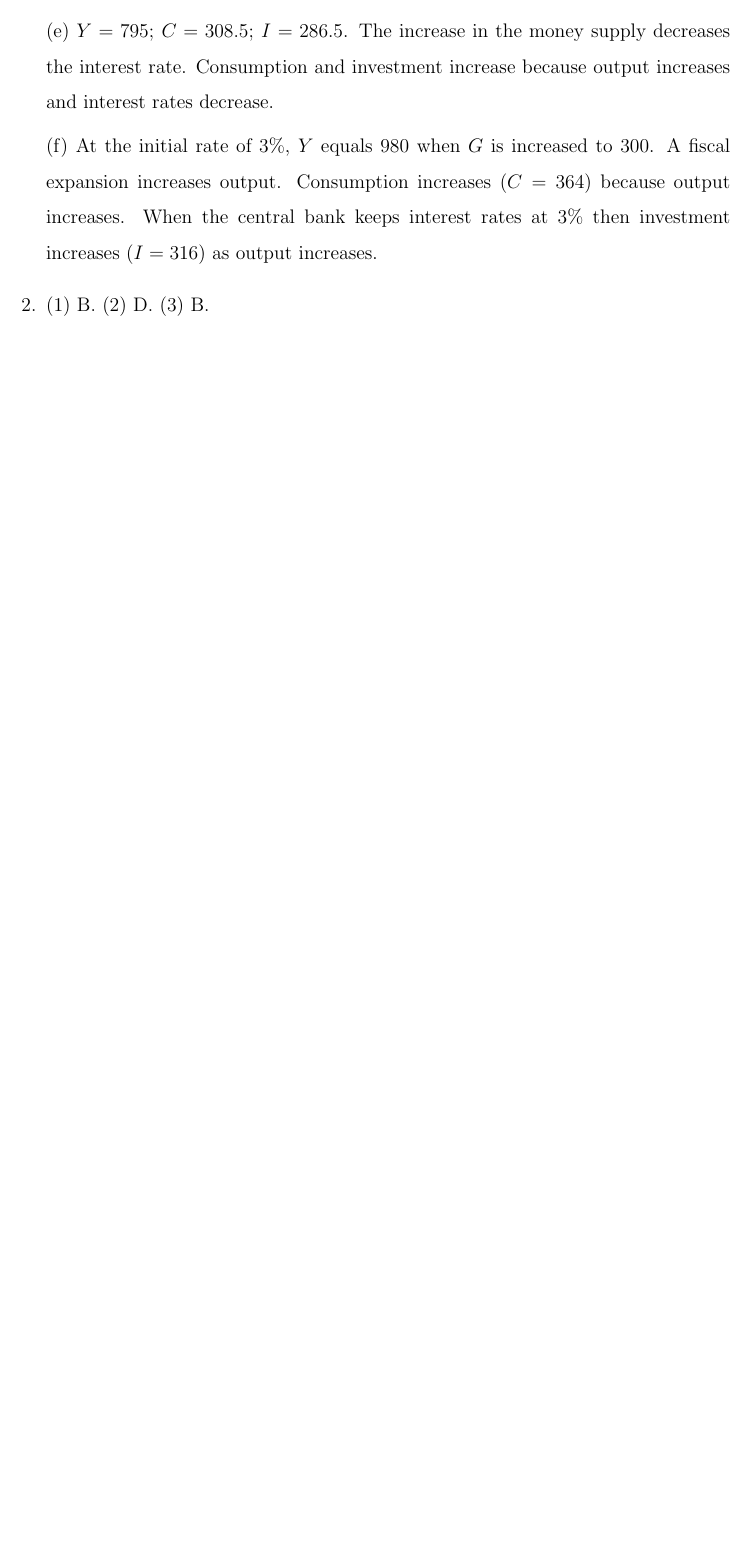
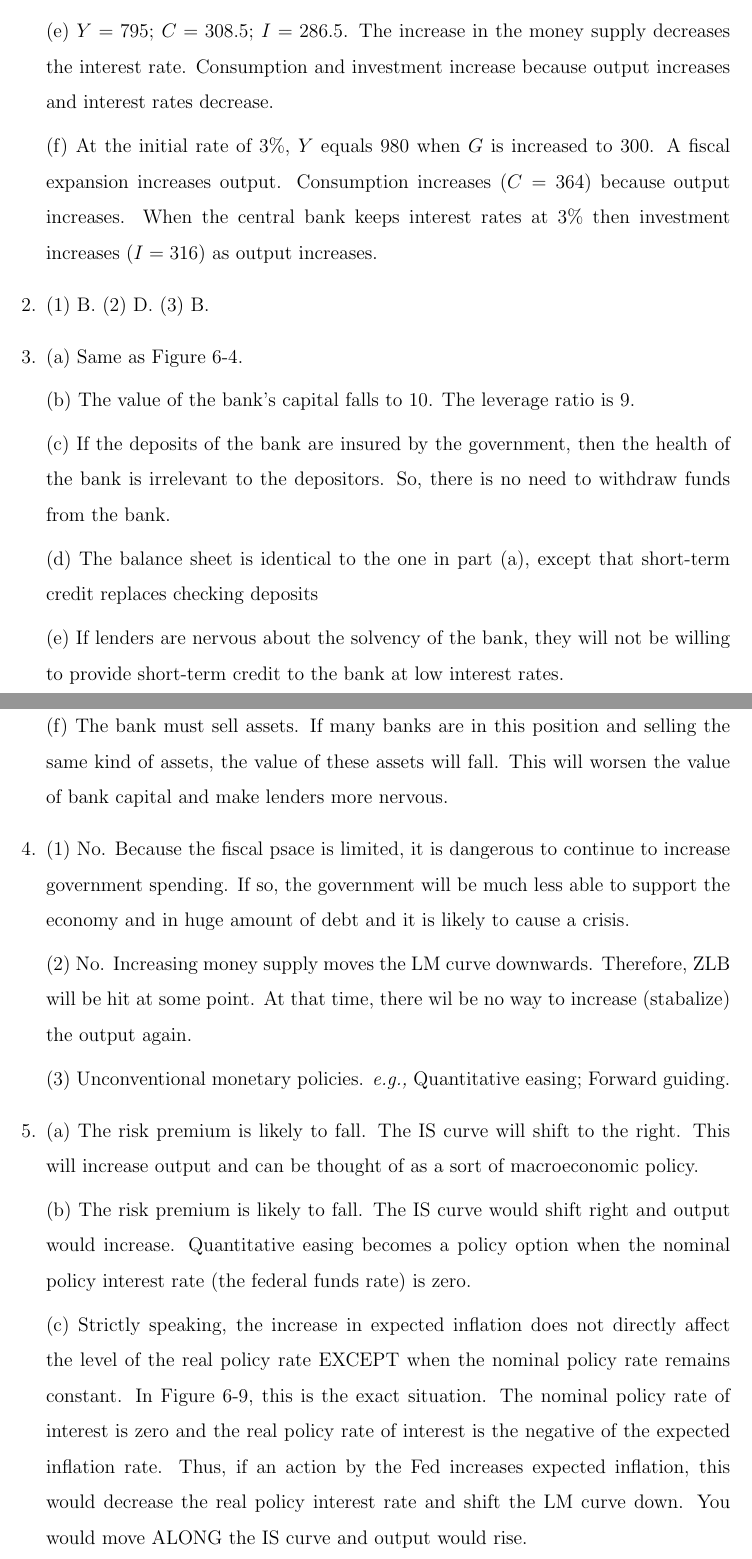
Before and after one commit to HarllyZhou/Teaching, a LaTeX document (2025Fall/ECON3123 Macro I/04_islm_basics/note_04_solution.tex): part of the page before the commit and two parts of pages 1 and 2 of 2 after it, the two joined at a grey line, cut so that both start at the same text, the shorter picture padded with empty space. Compiled offline with pdfLaTeX.

Commit message:
note_04 -- sol

```diff
--- a/2025Fall/ECON3123 Macro I/04_islm_basics/note_04_solution.tex
+++ b/2025Fall/ECON3123 Macro I/04_islm_basics/note_04_solution.tex
@@ -75,6 +75,30 @@
 
     (f) At the initial rate of 3\%, $Y$ equals 980 when $G$ is increased to 300. A fiscal expansion increases output. Consumption increases ($C = 364$) because output increases. When the central bank keeps interest rates at 3\% then investment increases ($I = 316$) as output increases.
     \item (1) B. (2) D. (3) B.
+    \item (a) Same as Figure 6-4.
+
+    (b) The value of the bank's capital falls to 10. The leverage ratio is 9.
+
+    (c) If the deposits of the bank are insured by the government, then the health of the bank is irrelevant to the depositors. So, there is no need to withdraw funds from the bank.
+
+    (d) The balance sheet is identical to the one in part (a), except that short-term credit replaces checking deposits
+
+    (e) If lenders are nervous about the solvency of the bank, they will not be willing to provide short-term credit to the bank at low interest rates.
+
+    (f) The bank must sell assets. If many banks are in this position and selling the same kind of assets, the value of these assets will fall. This will worsen the value of bank capital and make lenders more nervous.
+    \item (1) No. Because the fiscal psace is limited, it is dangerous to continue to increase government spending. If so, the government will be much less able to support the economy and
+    in huge amount of debt and it is likely to cause a crisis.
+
+    (2) No. Increasing money supply moves the LM curve downwards. Therefore, ZLB will be hit at some point. At that time,
+    there wil be no way to increase (stabalize) the
+    output again.
+
+    (3) Unconventional monetary policies. \textit{e.g.,} Quantitative easing; Forward guiding.
+    \item (a) The risk premium is likely to fall. The IS curve will shift to the right. This will increase output and can be thought of as a sort of macroeconomic policy.
+
+    (b) The risk premium is likely to fall. The IS curve would shift right and output would increase. Quantitative easing becomes a policy option when the nominal policy interest rate (the federal funds rate) is zero.
+
+    (c) Strictly speaking, the increase in expected inflation does not directly affect the level of the real policy rate EXCEPT when the nominal policy rate remains constant. In Figure 6-9, this is the exact situation. The nominal policy rate of interest is zero and the real policy rate of interest is the negative of the expected inflation rate. Thus, if an action by the Fed increases expected inflation, this would decrease the real policy interest rate and shift the LM curve down. You would move ALONG the IS curve and output would rise.
 \end{enumerate}
 
 
```
Also changed, not shown: 2025Fall/ECON3123 Macro I/04_islm_basics/note_04_solution.pdf, 2025Fall/ECON3123 Macro I/04_islm_basics/note_04_solution.tex (2 more changed lines).
